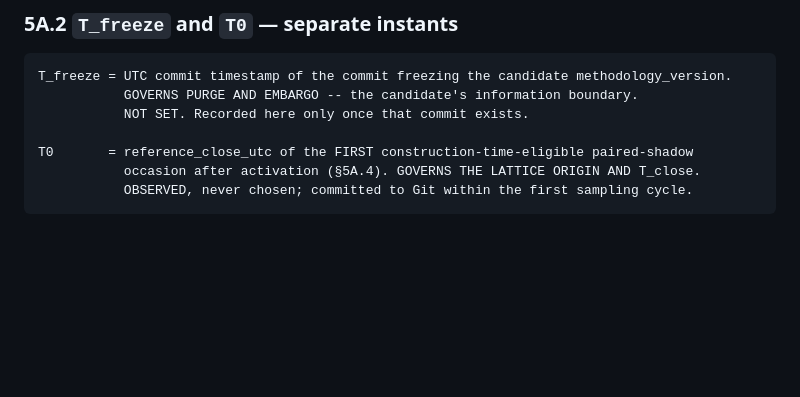
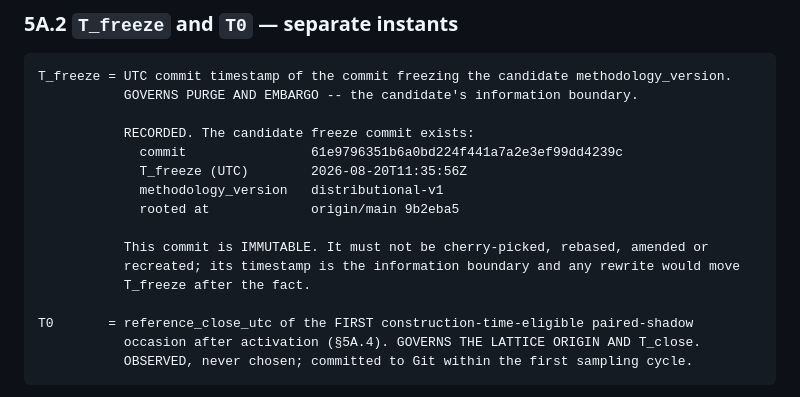
Before and after one commit to tranbeny053-hub/v83-stock-cron, a Markdown page: V1_QUANT_CONTRACT.md, the part around the change. Rendered like a GitHub page; blank space fills up the shorter version.

Commit message:
docs(contract): record T_freeze in section 5A from the candidate freeze commit
The candidate freeze commit now exists, so section 5A's deliberately unset T_freeze is filled in
from it rather than chosen: commit 61e9796351b6a0bd224f441a7a2e3ef99dd4239c, methodology_version
distributional-v1, rooted at origin/main 9b2eba5, with a UTC committer timestamp of
2026-08-20T11:35:56Z.

Records that the freeze commit is immutable and must not be cherry-picked, rebased, amended or
recreated, since its timestamp is the candidate's information boundary and any rewrite would move
T_freeze after the fact.

T0 remains unobserved and T_close remains underived; both follow from activation rather than from
this commit.

Co-Authored-By: Claude Opus 5 <noreply@anthropic.com>

```diff
--- a/V1_QUANT_CONTRACT.md
+++ b/V1_QUANT_CONTRACT.md
@@ -194,7 +194,16 @@ validated.
 
     T_freeze = UTC commit timestamp of the commit freezing the candidate methodology_version.
                GOVERNS PURGE AND EMBARGO -- the candidate's information boundary.
-               NOT SET. Recorded here only once that commit exists.
+
+               RECORDED. The candidate freeze commit exists:
+                 commit                61e9796351b6a0bd224f441a7a2e3ef99dd4239c
+                 T_freeze (UTC)        2026-08-20T11:35:56Z
+                 methodology_version   distributional-v1
+                 rooted at             origin/main 9b2eba5
+
+               This commit is IMMUTABLE. It must not be cherry-picked, rebased, amended or
+               recreated; its timestamp is the information boundary and any rewrite would move
+               T_freeze after the fact.
 
     T0       = reference_close_utc of the FIRST construction-time-eligible paired-shadow
                occasion after activation (§5A.4). GOVERNS THE LATTICE ORIGIN AND T_close.
```
